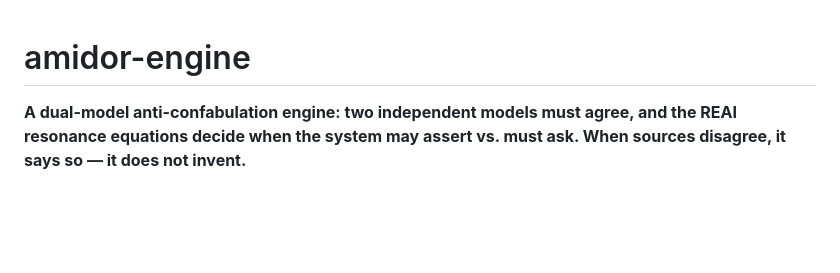
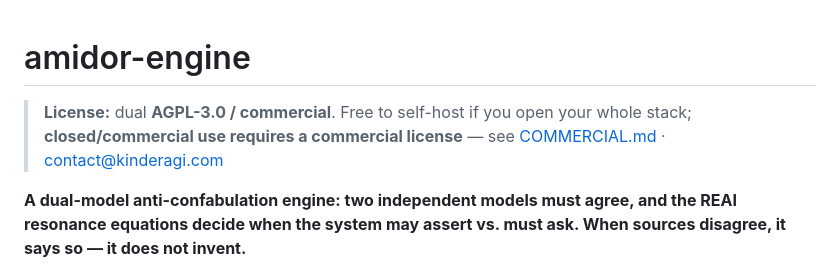
Before and after one commit to amidigiart/amidor-engine, a Markdown page: README.md, the part around the change. GitHub-like rendering; blank space fills up the shorter version.

```diff
--- a/README.md
+++ b/README.md
@@ -1,4 +1,7 @@
 # amidor-engine
+
+> **License:** dual **AGPL-3.0 / commercial**. Free to self-host if you open your whole stack; **closed/commercial use requires a commercial license** — see [COMMERCIAL.md](COMMERCIAL.md) · contact@kinderagi.com
+
 
 **A dual-model anti-confabulation engine: two independent models must agree, and the REAI resonance equations decide when the system may assert vs. must ask. When sources disagree, it says so — it does not invent.**
 
```
Also changed, not shown: COMMERCIAL.md (added, +53 -0 lines), docs/ENSEMBLE-COHERENCE.md (+4 -0 lines).
